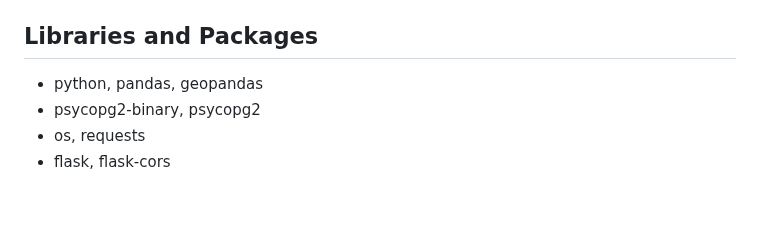
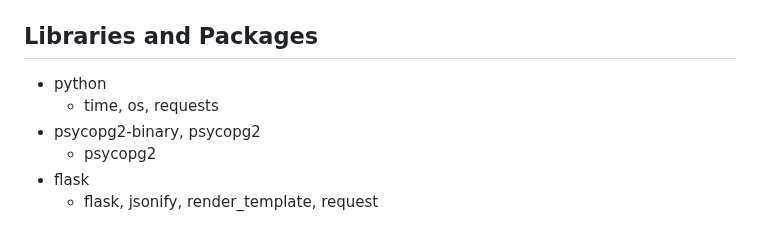
Before and after one commit to kanatea/mountain-biking, a Markdown page: README.md, the part around the change. Drawn GitHub-style; blank space fills up the shorter version.

```diff
--- a/README.md
+++ b/README.md
@@ -87,7 +87,9 @@ Database integration:
 - `GET /maintenance` - Retrieve most recent maintenance request submitted by users
 
 ## Libraries and Packages
-- python, pandas, geopandas
+- python
+    - time, os, requests
 - psycopg2-binary, psycopg2
-- os, requests
-- flask, flask-cors
+    - psycopg2
+- flask
+    - flask, jsonify, render_template, request
```
